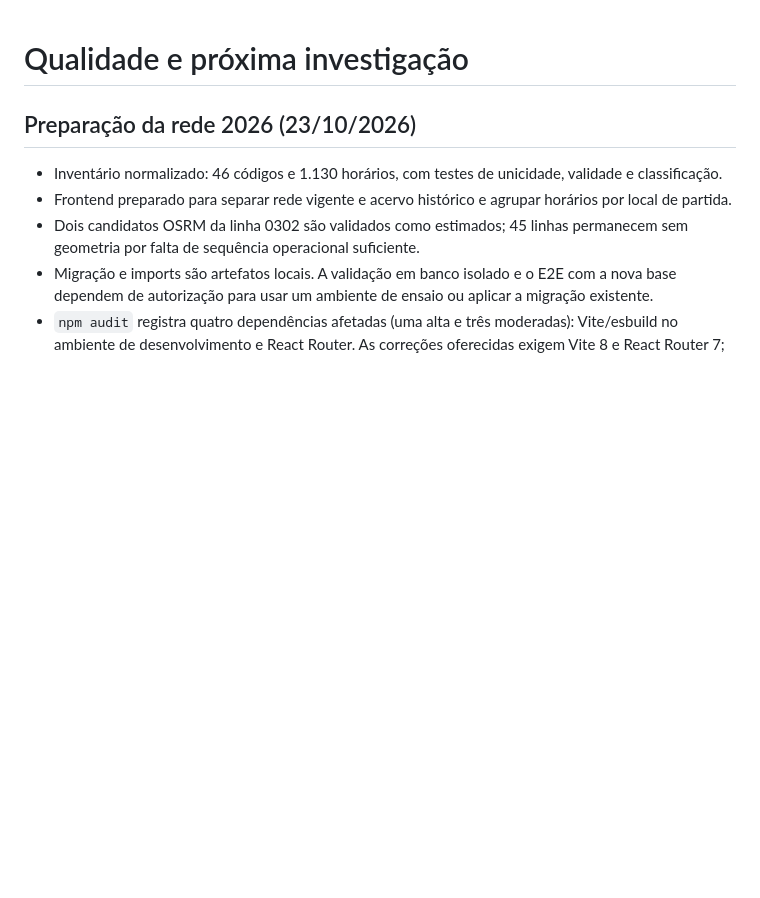
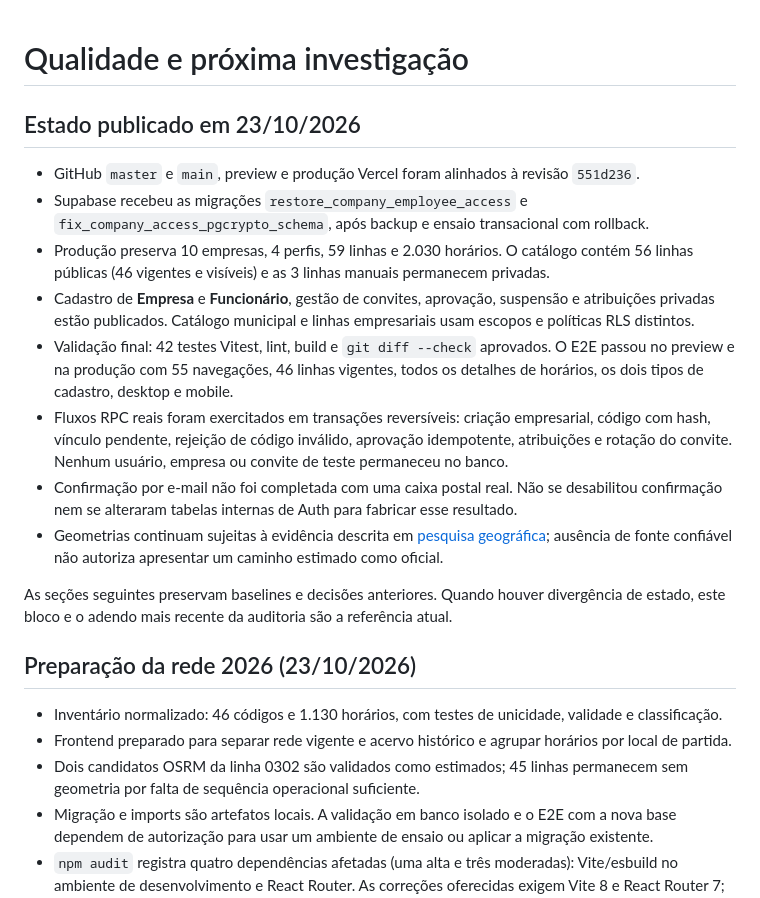
Before and after one commit to Matheusamuel1976/transcamacari, a Markdown page: docs/quality.md, the part around the change. Drawn GitHub-style; blank space fills up the shorter version.

```diff
--- a/docs/quality.md
+++ b/docs/quality.md
@@ -1,4 +1,17 @@
 # Qualidade e próxima investigação
+
+## Estado publicado em 23/10/2026
+
+- GitHub `master` e `main`, preview e produção Vercel foram alinhados à revisão `551d236`.
+- Supabase recebeu as migrações `restore_company_employee_access` e `fix_company_access_pgcrypto_schema`, após backup e ensaio transacional com rollback.
+- Produção preserva 10 empresas, 4 perfis, 59 linhas e 2.030 horários. O catálogo contém 56 linhas públicas (46 vigentes e visíveis) e as 3 linhas manuais permanecem privadas.
+- Cadastro de **Empresa** e **Funcionário**, gestão de convites, aprovação, suspensão e atribuições privadas estão publicados. Catálogo municipal e linhas empresariais usam escopos e políticas RLS distintos.
+- Validação final: 42 testes Vitest, lint, build e `git diff --check` aprovados. O E2E passou no preview e na produção com 55 navegações, 46 linhas vigentes, todos os detalhes de horários, os dois tipos de cadastro, desktop e mobile.
+- Fluxos RPC reais foram exercitados em transações reversíveis: criação empresarial, código com hash, vínculo pendente, rejeição de código inválido, aprovação idempotente, atribuições e rotação do convite. Nenhum usuário, empresa ou convite de teste permaneceu no banco.
+- Confirmação por e-mail não foi completada com uma caixa postal real. Não se desabilitou confirmação nem se alteraram tabelas internas de Auth para fabricar esse resultado.
+- Geometrias continuam sujeitas à evidência descrita em [pesquisa geográfica](PESQUISA_GEOGRAFICA_2026-10-22.md); ausência de fonte confiável não autoriza apresentar um caminho estimado como oficial.
+
+As seções seguintes preservam baselines e decisões anteriores. Quando houver divergência de estado, este bloco e o adendo mais recente da auditoria são a referência atual.
 
 ## Preparação da rede 2026 (23/10/2026)
 
```
Also changed, not shown: docs/AUDITORIA_CORRECOES_2026-10-22.md (+13 -0 lines).
